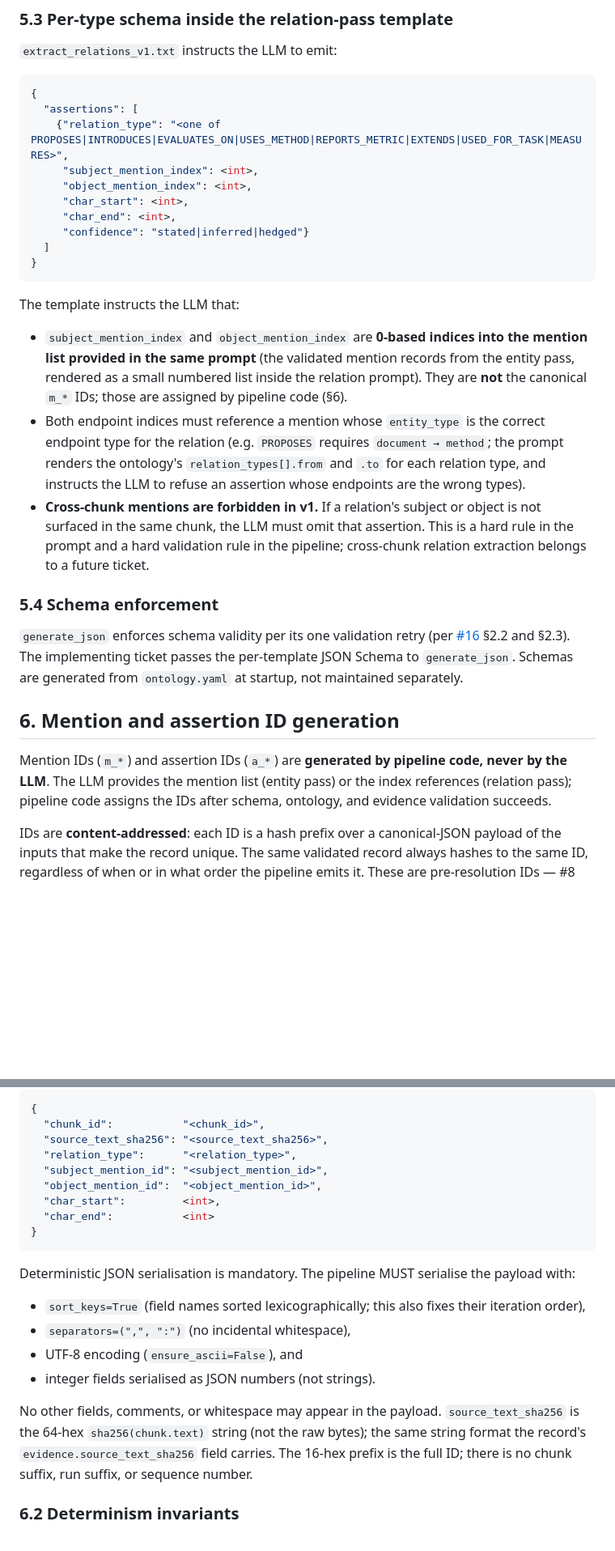
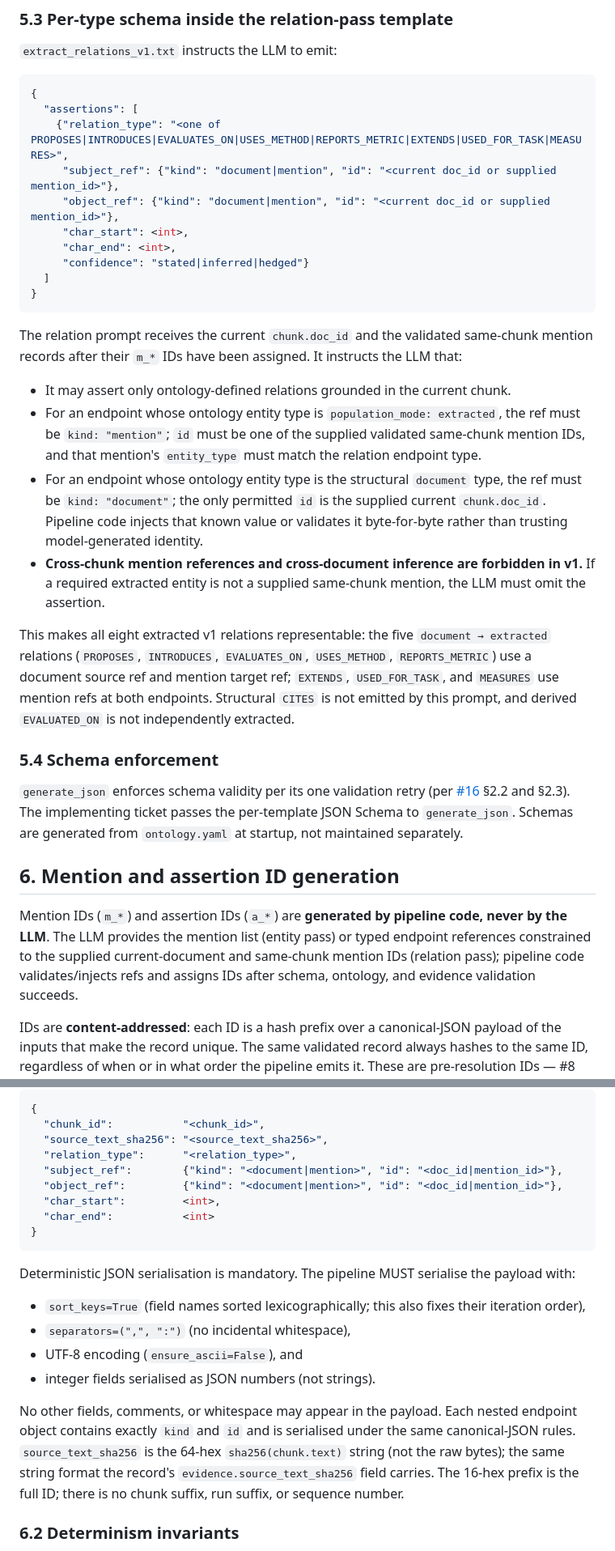
Before and after one commit to ImmoP/knowledge_graph_rag, a Markdown page: docs/specs/extraction-contract.md, 2 parts joined by grey strips. Shown at 81% size. Rendered like a GitHub page; blank space fills up the shorter version.

Commit message:
Repair typed extraction assertion endpoints (#7)

````diff
--- a/docs/specs/extraction-contract.md
+++ b/docs/specs/extraction-contract.md
@@ -193,8 +195,8 @@ The grouped design is deliberate: it sends each chunk through the LLM exactly tw
 {
   "assertions": [
     {"relation_type": "<one of PROPOSES|INTRODUCES|EVALUATES_ON|USES_METHOD|REPORTS_METRIC|EXTENDS|USED_FOR_TASK|MEASURES>",
-     "subject_mention_index": <int>,
-     "object_mention_index": <int>,
+     "subject_ref": {"kind": "document|mention", "id": "<current doc_id or supplied mention_id>"},
+     "object_ref": {"kind": "document|mention", "id": "<current doc_id or supplied mention_id>"},
      "char_start": <int>,
      "char_end": <int>,
      "confidence": "stated|inferred|hedged"}
@@ -202,11 +204,14 @@ The grouped design is deliberate: it sends each chunk through the LLM exactly tw
 }
 ```
 
-The template instructs the LLM that:
+The relation prompt receives the current `chunk.doc_id` and the validated same-chunk mention records after their `m_*` IDs have been assigned. It instructs the LLM that:
 
-- `subject_mention_index` and `object_mention_index` are **0-based indices into the mention list provided in the same prompt** (the validated mention records from the entity pass, rendered as a small numbered list inside the relation prompt). They are **not** the canonical `m_*` IDs; those are assigned by pipeline code (§6).
-- Both endpoint indices must reference a mention whose `entity_type` is the correct endpoint type for the relation (e.g. `PROPOSES` requires `document → method`; the prompt renders the ontology's `relation_types[].from` and `.to` for each relation type, and instructs the LLM to refuse an assertion whose endpoints are the wrong types).
-- **Cross-chunk mentions are forbidden in v1.** If a relation's subject or object is not surfaced in the same chunk, the LLM must omit that assertion. This is a hard rule in the prompt and a hard validation rule in the pipeline; cross-chunk relation extraction belongs to a future ticket.
+- It may assert only ontology-defined relations grounded in the current chunk.
+- For an endpoint whose ontology entity type is `population_mode: extracted`, the ref must be `kind: "mention"`; `id` must be one of the supplied validated same-chunk mention IDs, and that mention's `entity_type` must match the relation endpoint type.
+- For an endpoint whose ontology entity type is the structural `document` type, the ref must be `kind: "document"`; the only permitted `id` is the supplied current `chunk.doc_id`. Pipeline code injects that known value or validates it byte-for-byte rather than trusting model-generated identity.
+- **Cross-chunk mention references and cross-document inference are forbidden in v1.** If a required extracted entity is not a supplied same-chunk mention, the LLM must omit the assertion.
+
+This makes all eight extracted v1 relations representable: the five `document → extracted` relations (`PROPOSES`, `INTRODUCES`, `EVALUATES_ON`, `USES_METHOD`, `REPORTS_METRIC`) use a document source ref and mention target ref; `EXTENDS`, `USED_FOR_TASK`, and `MEASURES` use mention refs at both endpoints. Structural `CITES` is not emitted by this prompt, and derived `EVALUATED_ON` is not independently extracted.
 
 ### 5.4 Schema enforcement
 
@@ -214,7 +219,7 @@ The template instructs the LLM that:
 
 ## 6. Mention and assertion ID generation
 
-Mention IDs (`m_*`) and assertion IDs (`a_*`) are **generated by pipeline code, never by the LLM**. The LLM provides the mention list (entity pass) or the index references (relation pass); pipeline code assigns the IDs after schema, ontology, and evidence validation succeeds.
+Mention IDs (`m_*`) and assertion IDs (`a_*`) are **generated by pipeline code, never by the LLM**. The LLM provides the mention list (entity pass) or typed endpoint references constrained to the supplied current-document and same-chunk mention IDs (relation pass); pipeline code validates/injects refs and assigns IDs after schema, ontology, and evidence validation succeeds.
 
 IDs are **content-addressed**: each ID is a hash prefix over a canonical-JSON payload of the inputs that make the record unique. The same validated record always hashes to the same ID, regardless of when or in what order the pipeline emits it. These are pre-resolution IDs — #8 produces the canonical `e_*` entity IDs; this spec produces only the IDs that pin a particular surfaced mention or assertion to its evidence.
 
@@ -251,8 +256,8 @@ where `canonical_assertion_payload` is the UTF-8 JSON encoding of:
   "chunk_id":           "<chunk_id>",
   "source_text_sha256": "<source_text_sha256>",
   "relation_type":      "<relation_type>",
-  "subject_mention_id": "<subject_mention_id>",
-  "object_mention_id":  "<object_mention_id>",
+  "subject_ref":        {"kind": "<document|mention>", "id": "<doc_id|mention_id>"},
+  "object_ref":         {"kind": "<document|mention>", "id": "<doc_id|mention_id>"},
   "char_start":         <int>,
   "char_end":           <int>
 }
@@ -265,7 +270,7 @@ Deterministic JSON serialisation is mandatory. The pipeline MUST serialise the p
 - UTF-8 encoding (`ensure_ascii=False`), and
 - integer fields serialised as JSON numbers (not strings).
 
-No other fields, comments, or whitespace may appear in the payload. `source_text_sha256` is the 64-hex `sha256(chunk.text)` string (not the raw bytes); the same string format the record's `evidence.source_text_sha256` field carries. The 16-hex prefix is the full ID; there is no chunk suffix, run suffix, or sequence number.
+No other fields, comments, or whitespace may appear in the payload. Each nested endpoint object contains exactly `kind` and `id` and is serialised under the same canonical-JSON rules. `source_text_sha256` is the 64-hex `sha256(chunk.text)` string (not the raw bytes); the same string format the record's `evidence.source_text_sha256` field carries. The 16-hex prefix is the full ID; there is no chunk suffix, run suffix, or sequence number.
 
 ### 6.2 Determinism invariants
 
````
Also changed, not shown: other parts of docs/specs/extraction-contract.md (+11 -7 lines), docs/specs/entity-resolution.md (+5 -5 lines).
